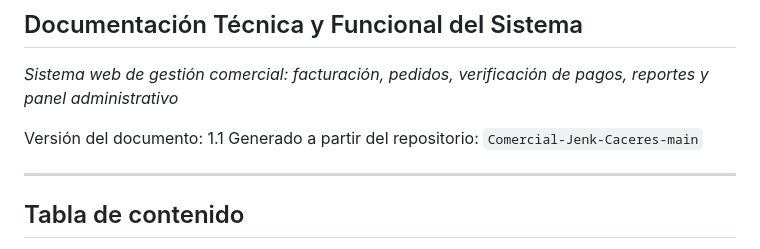
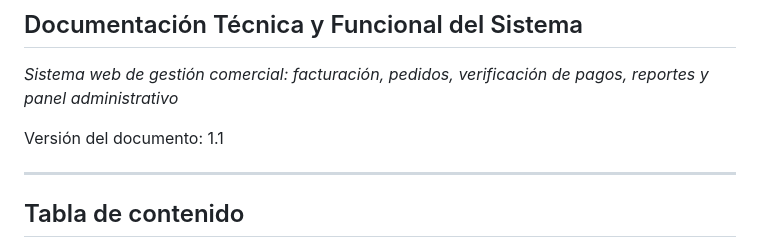
Before and after one commit to AZRA-444/Comercial-Jenk-Caceres, a Markdown page: README.md, the part around the change. Drawn GitHub-style.

Commit message:
Update README to remove repository note
Removed repository generation note from README.

```diff
--- a/README.md
+++ b/README.md
@@ -4,7 +4,6 @@
 *Sistema web de gestión comercial: facturación, pedidos, verificación de pagos, reportes y panel administrativo*
 
 Versión del documento: 1.1
-Generado a partir del repositorio: `Comercial-Jenk-Caceres-main`
 
 ---
 
```
